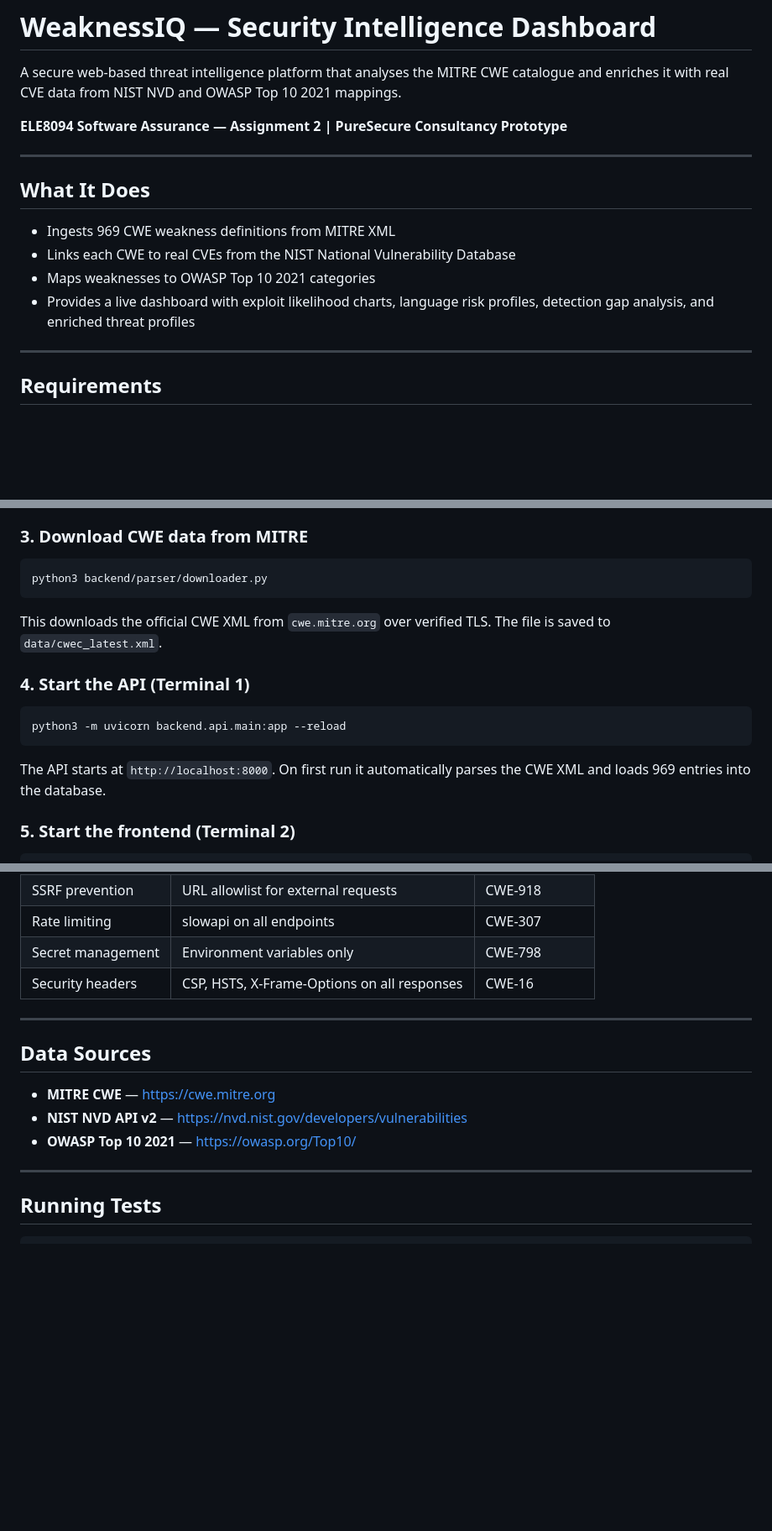
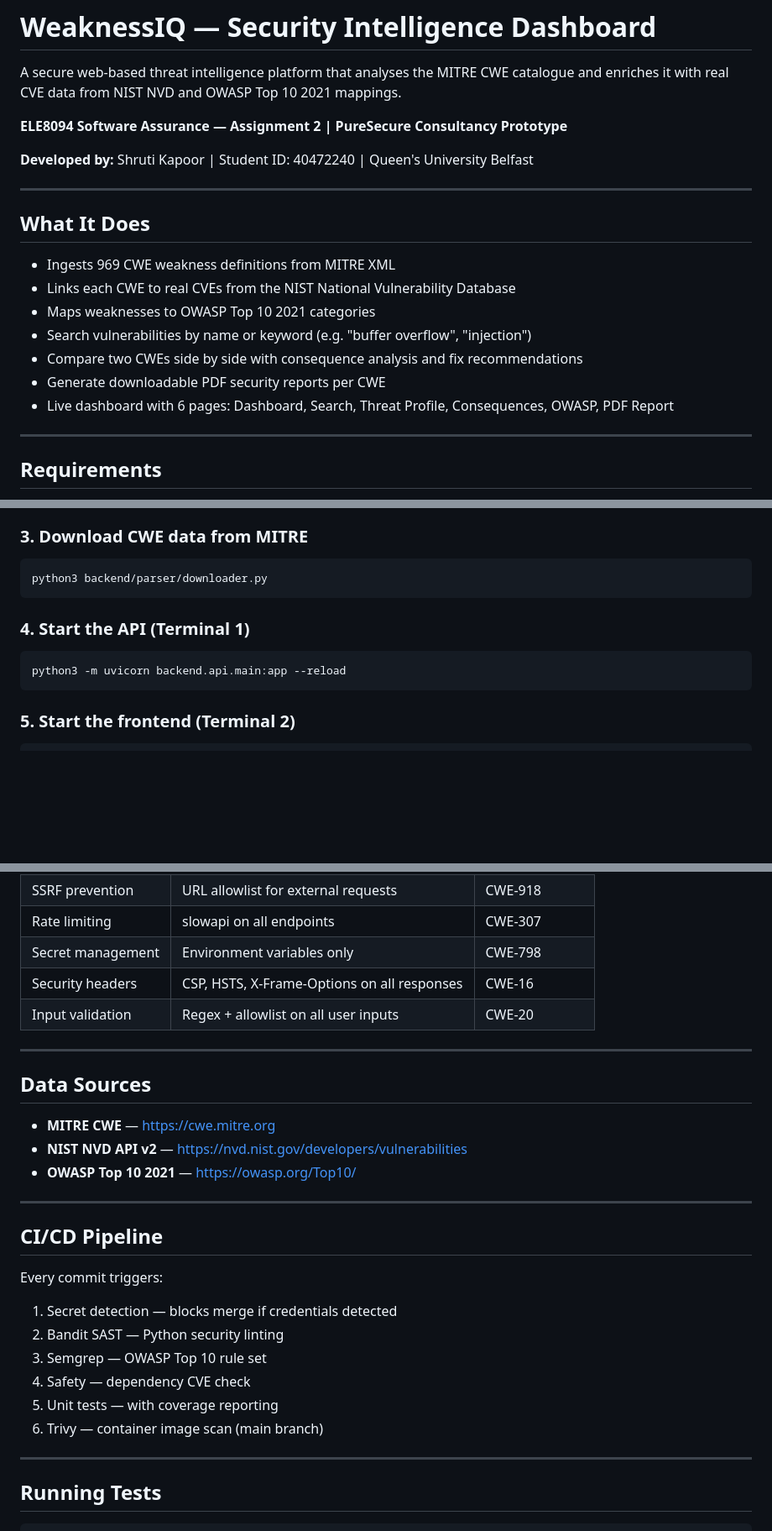
Before and after one commit to shrutikapoor418/WeaknessIQ, a Markdown page: README.md, 3 parts joined by grey strips. Shown at 84% size. Rendered like a GitHub page; blank space fills up the shorter version.

````diff
--- a/README.md
+++ b/README.md
@@ -4,6 +4,8 @@ A secure web-based threat intelligence platform that analyses the MITRE CWE cata
 and enriches it with real CVE data from NIST NVD and OWASP Top 10 2021 mappings.
 
 **ELE8094 Software Assurance — Assignment 2 | PureSecure Consultancy Prototype**
+
+**Developed by:** Shruti Kapoor | Student ID: 40472240 | Queen's University Belfast
 
 ---
 
@@ -12,8 +14,10 @@ and enriches it with real CVE data from NIST NVD and OWASP Top 10 2021 mappings.
 - Ingests 969 CWE weakness definitions from MITRE XML
 - Links each CWE to real CVEs from the NIST National Vulnerability Database
 - Maps weaknesses to OWASP Top 10 2021 categories
-- Provides a live dashboard with exploit likelihood charts, language risk profiles,
-  detection gap analysis, and enriched threat profiles
+- Search vulnerabilities by name or keyword (e.g. "buffer overflow", "injection")
+- Compare two CWEs side by side with consequence analysis and fix recommendations
+- Generate downloadable PDF security reports per CWE
+- Live dashboard with 6 pages: Dashboard, Search, Threat Profile, Consequences, OWASP, PDF Report
 
 ---
 
@@ -45,17 +49,11 @@ pip install fastapi uvicorn sqlalchemy aiosqlite slowapi python-dotenv requests
 python3 backend/parser/downloader.py
 ```
 
-This downloads the official CWE XML from `cwe.mitre.org` over verified TLS.
-The file is saved to `data/cwec_latest.xml`.
-
 ### 4. Start the API (Terminal 1)
 
 ```bash
 python3 -m uvicorn backend.api.main:app --reload
 ```
-
-The API starts at `http://localhost:8000`.
-On first run it automatically parses the CWE XML and loads 969 entries into the database.
 
 ### 5. Start the frontend (Terminal 2)
 
@@ -135,6 +149,7 @@ WeaknessIQ/
 | Rate limiting | slowapi on all endpoints | CWE-307 |
 | Secret management | Environment variables only | CWE-798 |
 | Security headers | CSP, HSTS, X-Frame-Options on all responses | CWE-16 |
+| Input validation | Regex + allowlist on all user inputs | CWE-20 |
 
 ---
 
@@ -146,6 +161,18 @@ WeaknessIQ/
 
 ---
 
+## CI/CD Pipeline
+
+Every commit triggers:
+1. Secret detection — blocks merge if credentials detected
+2. Bandit SAST — Python security linting
+3. Semgrep — OWASP Top 10 rule set
+4. Safety — dependency CVE check
+5. Unit tests — with coverage reporting
+6. Trivy — container image scan (main branch)
+
+---
+
 ## Running Tests
 
 ```bash
````
Also changed, not shown: other parts of README.md (+31 -15 lines).
